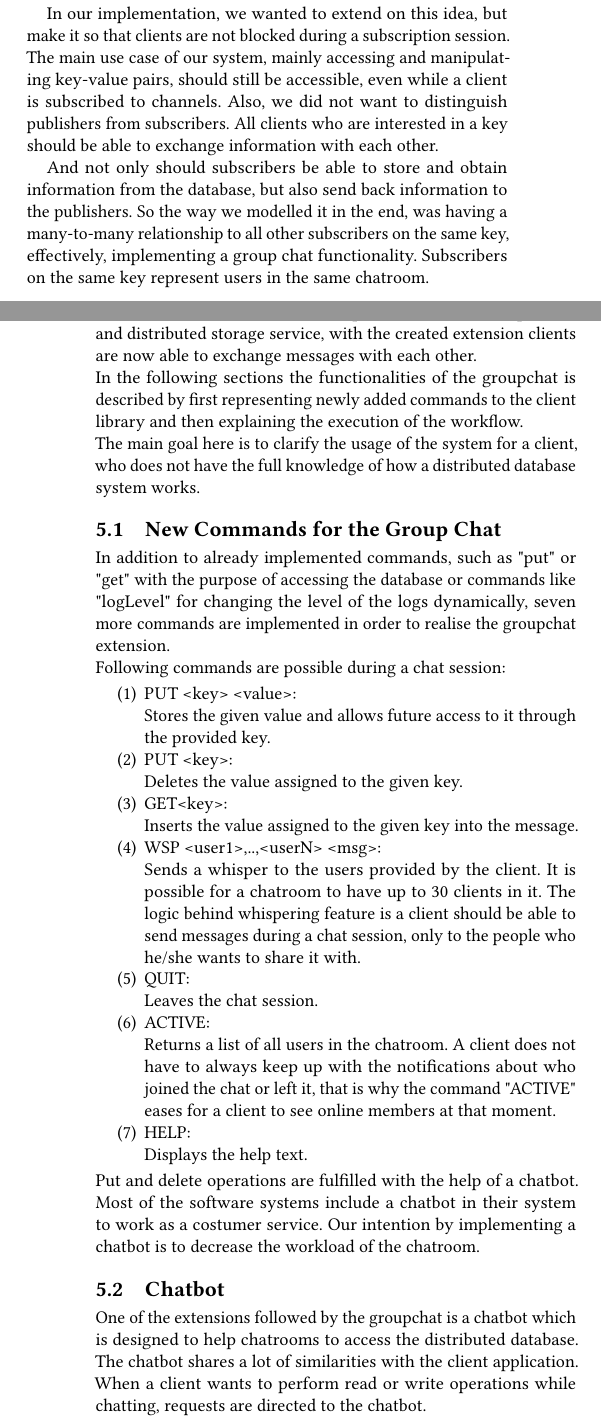
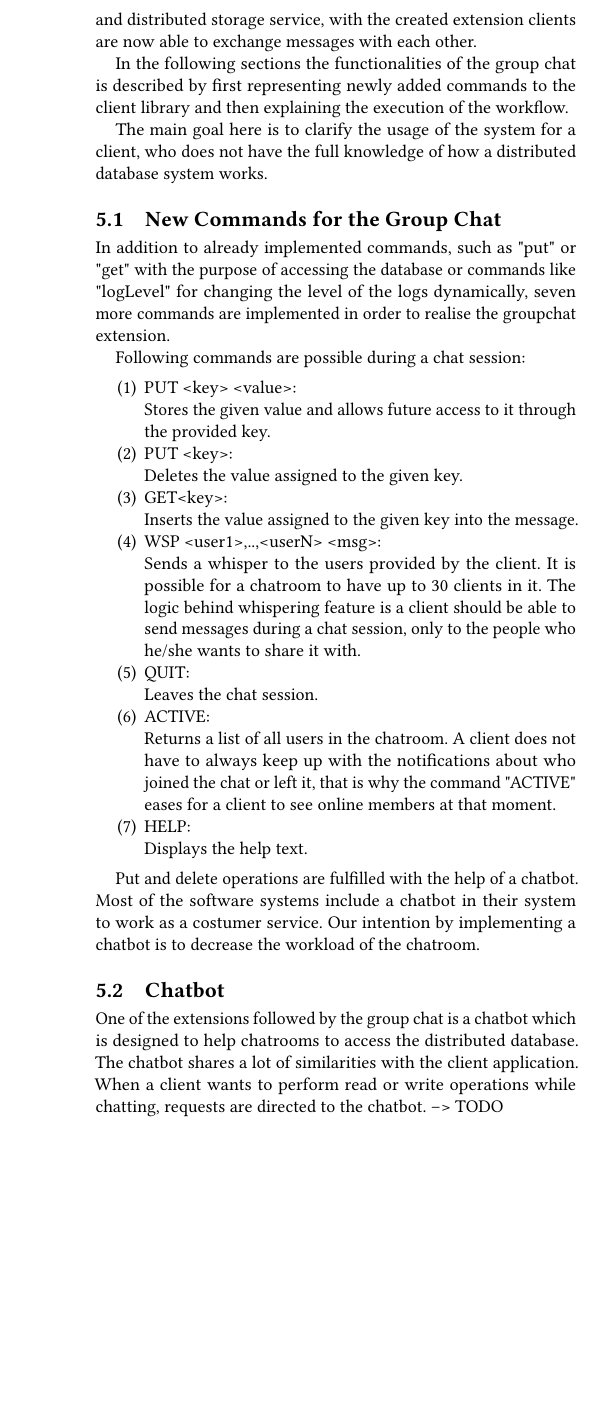
Before and after one commit to AlyKamel/DistribKVStore, a LaTeX paper (report/main.tex, which reads report/01_introduction.tex, report/02_background.tex, report/04_groupchat.tex): two parts of the columns of pages 1 and 4 of 6 before the commit and part of one column of page 4 of 6 after it, the two joined at a grey line, cut at the place of the change, the shorter picture padded with empty space. The pictures show the PDF file report/main.pdf that the author committed with the source.

Commit message:
update on report

```diff
--- a/report/01_introduction.tex
+++ b/report/01_introduction.tex
@@ -17,10 +17,6 @@ Another example, and one of our biggest inspirations, is Redis. This key-value s
 %TODO leave: O(1) and sendall (O(n) if chatroom empty)
 %TODO mention: https://cloud.google.com/pubsub, https://pusher.com/chatkit, https://making.pusher.com/redis-pubsub-under-the-hood/,
 
-In our implementation, we wanted to extend on this idea, but make it so that clients are not blocked during a subscription session. The main use case of our system, mainly accessing and manipulating key-value pairs, should still be accessible, even while a client is subscribed to channels. Also, we did not want to distinguish publishers from subscribers. All clients who are interested in a key should be able to exchange information with each other.
-
-And not only should subscribers be able to store and obtain information from the database, but also send back information to the publishers. So the way we modelled it in the end, was having a many-to-many relationship to all other subscribers on the same key, effectively, implementing a group chat functionality. Subscribers on the same key represent users in the same chatroom.
-
 By observing the provided features of above-mentioned databases, one can say that our program is a very small scaled version of them. It provides the core functionalities such as providing elasticity, responding the client with consistent values as fast as possible, being available within a certain amount of time, and maintaining resilience towards partitions in the network.
 
-In the following section our motivation of creating a group chat is explained beginning with a brief description of how our system is built up during the Cloud Data Bases Praktikum. Nevertheless our report focuses mainly on the detailed analysis of our extension and evaluation of the performance tests.
+In the following section our motivation of creating a group chat is explained beginning with a brief description of how our system is built up during the Cloud Data Bases Praktikum. Nevertheless, our report focuses mainly on the detailed analysis of our extension and evaluation of the performance tests.
--- a/report/02_background.tex
+++ b/report/02_background.tex
@@ -52,6 +52,6 @@ Our system conforms to the first property of BASE by being generally available,
 
 Eventual consistency is achieved within the system due to requirements of Milestone 4. If there are no updates for a long time all the replicas will become eventually consistent by updating key ranges of the coordinator and replica nodes placed on an hashring. In order to maintain strong consistency as described in \ref{sec:background_acid}, a client performing a \texttt{PUT} operation would have to also wait until the value gets sent over to both of the servers replicas, which would result in slower \texttt{PUT}s. Since our system is not designed to handle important real-time transactions, such as in a banking system, eventual consistency satisfies our database needs while allowing faster response times and higher availability.
 
-Since the implementation of Milestone 3, it is possible to monitor key-value stores continuously. The ECS pings each key-value server every 700 ms to be informed about the servers’ availability. If a server is does not respond to the ping within a given period, it is considered shutdown. With replication active, single failing server nodes can be tolerated, thus partition tolerance is provided as well. Since each piece of data exists on three different servers, the only way information can get permanently lost is if all three responsible servers crash simultaneously with no time in between to transfer data to a running server.
+Since the implementation of Milestone 3, it is possible to monitor key-value stores continuously. The ECS pings each key-value server every 700 ms to be informed about the servers’ availability. If a server does not respond to the ping within a given period, it is considered shutdown. With replication active, single failing server nodes can be tolerated, thus partition tolerance is provided as well. Since each piece of data exists on three different servers, the only way information can get permanently lost is if all three responsible servers crash simultaneously with no time in between to transfer data to a running server.
 
 One of the downsides of our system is that the chat system runs just one of the requested servers by the client. Thus, partition tolerance may not be covered in case of that serving crashing. As in the most database systems there are trade-offs between the properties: availability, consistency and partition tolerance.
--- a/report/04_groupchat.tex
+++ b/report/04_groupchat.tex
@@ -1,13 +1,17 @@
 \section{Group Chat}
 \label{sec:groupchat}
 
-The developed system is based on a client/server architecture, which uses a many-to-many relationship. The program enables multiple clients to communicate with multiple servers. Besides replicated and distributed storage service, with the created extension clients are now able to exchange messages with each other.\\ In the following sections the functionalities of the groupchat is described by first representing newly added commands to the client library and then explaining the execution of the workflow. \\
+The developed system is based on a client/server architecture, which uses a many-to-many relationship. The program enables multiple clients to communicate with multiple servers. Besides replicated and distributed storage service, with the created extension clients are now able to exchange messages with each other.
+
+In the following sections the functionalities of the group chat is described by first representing newly added commands to the client library and then explaining the execution of the workflow.
+
 The main goal here is to clarify the usage of the system for a client, who does not have the full knowledge of how a distributed database system works.
 
 \subsection{New Commands for the Group Chat}
 \label{sec:groupchat_commands}
 
-In addition to already implemented commands, such as "put" or "get" with the purpose of accessing the database or commands like "logLevel" for changing the level of the logs dynamically, seven more commands are implemented in order to realise the groupchat extension.\\
+In addition to already implemented commands, such as "put" or "get" with the purpose of accessing the database or commands like "logLevel" for changing the level of the logs dynamically, seven more commands are implemented in order to realise the groupchat extension.
+
 Following commands are possible during a chat session:
 \begin{enumerate}
   \item 	PUT <key> <value>: \\
@@ -25,11 +29,12 @@ Sends a whisper to the users provided by the client. It is possible for a chatro
   \item HELP:\\
   Displays the help text.
 \end{enumerate}
+
 Put and delete operations are fulfilled with the help of a chatbot. Most of the software systems include a chatbot in their system to work as a costumer service. Our intention by implementing a chatbot is to decrease the workload of the chatroom.
 
 \subsection{Chatbot}
 \label{sec:groupchat_chatbot}
-One of the extensions followed by the groupchat is a chatbot which is designed to help chatrooms to access the distributed database. The chatbot shares a lot of similarities with the client application. When a client wants to perform read or write operations while chatting, requests are directed to the chatbot.
+One of the extensions followed by the group chat is a chatbot which is designed to help chatrooms to access the distributed database. The chatbot shares a lot of similarities with the client application. When a client wants to perform read or write operations while chatting, requests are directed to the chatbot. --> TODO
 
 
 \subsection{Execution of the Workflow}
```
Also changed, not shown: report/00_motivation.tex (+1 -1 lines), report/main.bbl, report/main.pdf, report/02_background.tex (2 more changed lines), report/04_groupchat.tex (2 more changed lines), 2 other files.
